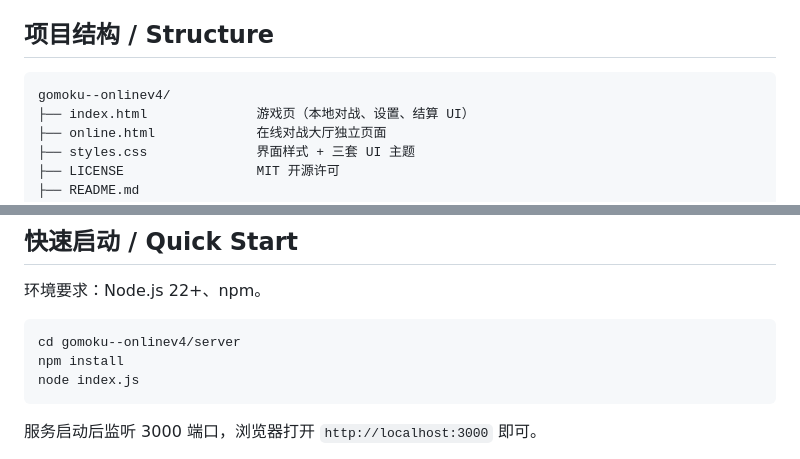
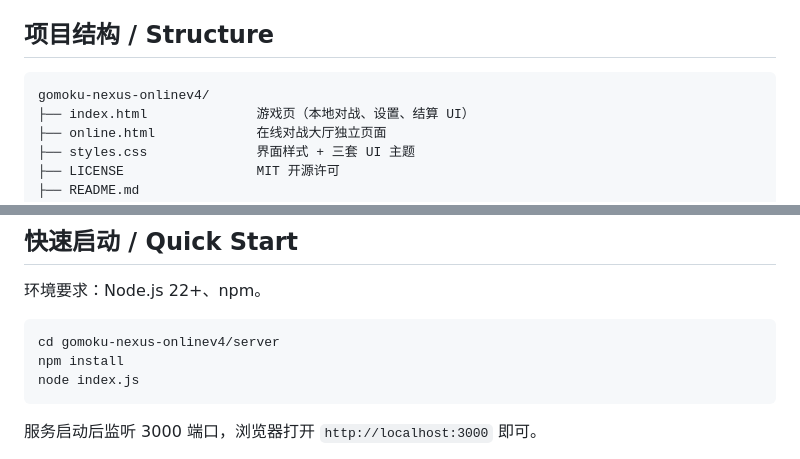
Before and after one commit to xlsyit/gomoku--onlinev4, a Markdown page: README.md, 2 parts joined by grey strips. Rendered like a GitHub page.

````diff
--- a/README.md
+++ b/README.md
@@ -77,7 +77,7 @@ Merged build of the original Gomoku Nexus and the online edition. It keeps every
 ## 项目结构 / Structure
 
 ```text
-gomoku--onlinev4/
+gomoku-nexus-onlinev4/
 ├── index.html              游戏页（本地对战、设置、结算 UI）
 ├── online.html             在线对战大厅独立页面
 ├── styles.css              界面样式 + 三套 UI 主题
@@ -113,7 +113,7 @@ gomoku--onlinev4/
 环境要求：Node.js 22+、npm。
 
 ```bash
-cd gomoku--onlinev4/server
+cd gomoku-nexus-onlinev4/server
 npm install
 node index.js
 ```
````
